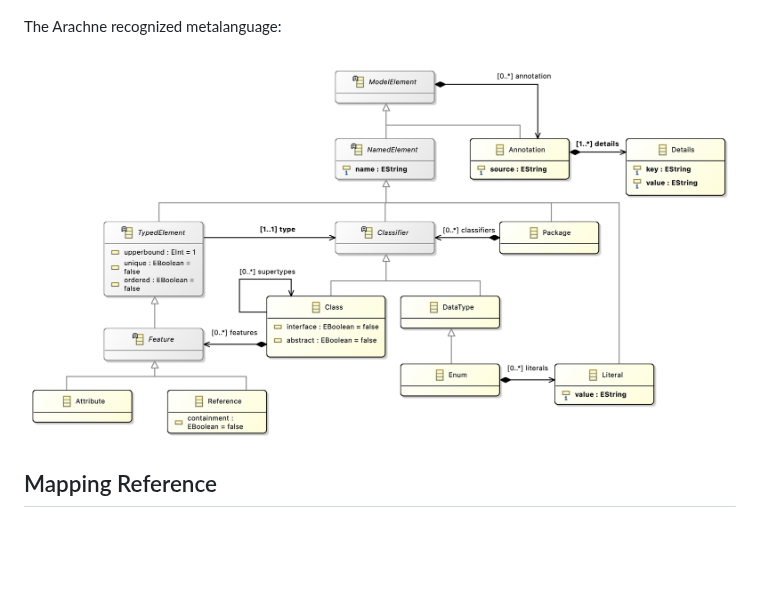
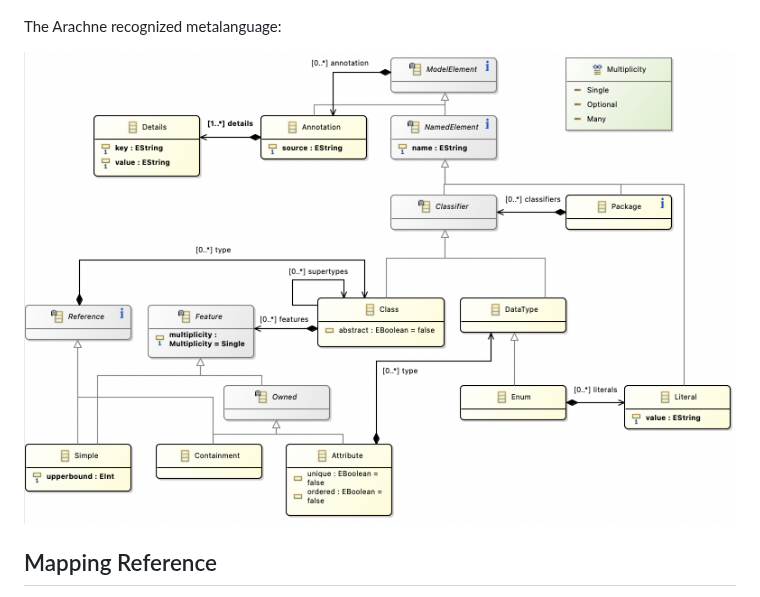
Before and after one commit to CEA-LIST/Arachne, a Markdown page: arachne-codegen/README.md, the part around the change. Drawn GitHub-style; pictures changed too: images/metalanguage.jpg (deleted), images/metalanguage.png (added); blank space fills up the shorter version.

```diff
--- a/arachne-codegen/README.md
+++ b/arachne-codegen/README.md
@@ -26,7 +26,7 @@ The schema language is the metalanguage understood by the code generator. It cor
 
 The Arachne recognized metalanguage:
 
-![Supported Ecore features](../images/metalanguage.jpg)
+![Supported Ecore features](../images/metalanguage.png)
 
 ## Mapping Reference
 
```
Also changed, not shown: 1 other file.
